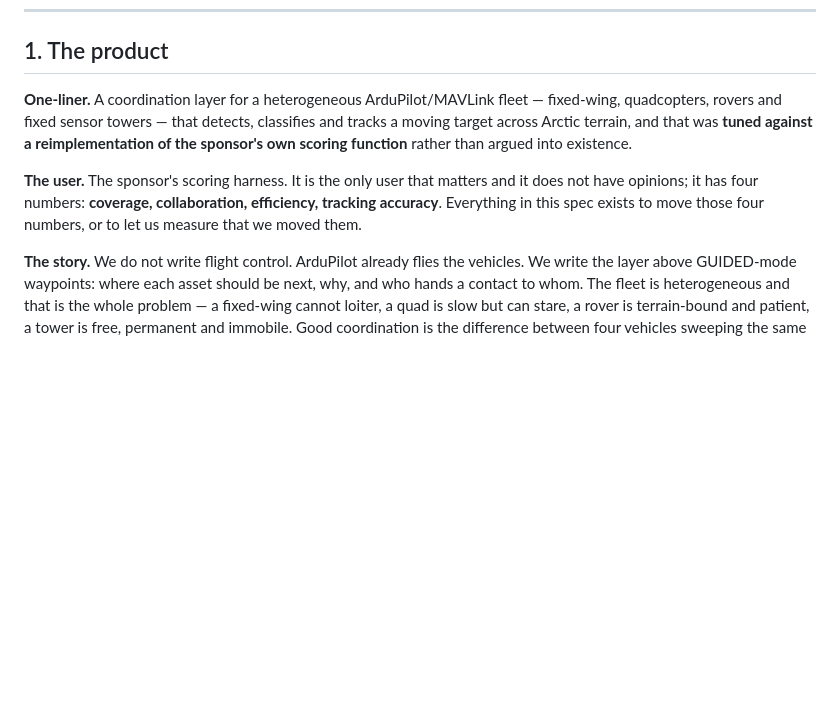
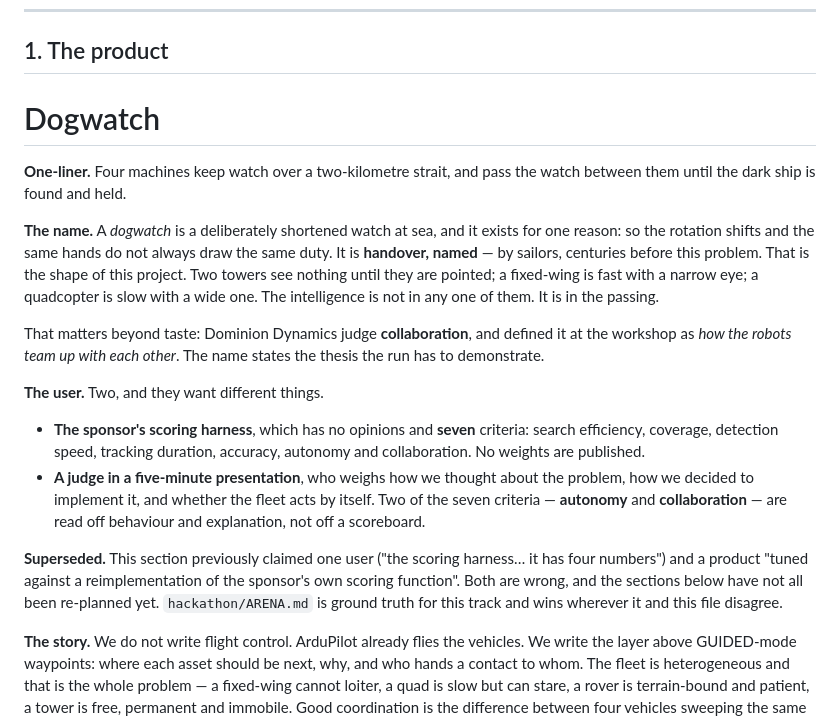
Before and after one commit to Ollienel777/HTN_WHITEOUT, a Markdown page: hackathon/SPEC.md, the part around the change. Drawn GitHub-style; blank space fills up the shorter version.

Commit message:
docs(hackathon): name the project Dogwatch, and correct SPEC section 1

```diff
--- a/hackathon/SPEC.md
+++ b/hackathon/SPEC.md
@@ -12,16 +12,38 @@ number, not by a performance.
 
 ## 1. The product
 
-**One-liner.** A coordination layer for a heterogeneous ArduPilot/MAVLink fleet
-— fixed-wing, quadcopters, rovers and fixed sensor towers — that detects,
-classifies and tracks a moving target across Arctic terrain, and that was
-**tuned against a reimplementation of the sponsor's own scoring function**
-rather than argued into existence.
+# Dogwatch
 
-**The user.** The sponsor's scoring harness. It is the only user that matters
-and it does not have opinions; it has four numbers: **coverage, collaboration,
-efficiency, tracking accuracy**. Everything in this spec exists to move those
-four numbers, or to let us measure that we moved them.
+**One-liner.** Four machines keep watch over a two-kilometre strait, and pass
+the watch between them until the dark ship is found and held.
+
+**The name.** A *dogwatch* is a deliberately shortened watch at sea, and it
+exists for one reason: so the rotation shifts and the same hands do not always
+draw the same duty. It is **handover, named** — by sailors, centuries before
+this problem. That is the shape of this project. Two towers see nothing until
+they are pointed; a fixed-wing is fast with a narrow eye; a quadcopter is slow
+with a wide one. The intelligence is not in any one of them. It is in the
+passing.
+
+That matters beyond taste: Dominion Dynamics judge **collaboration**, and
+defined it at the workshop as *how the robots team up with each other*. The
+name states the thesis the run has to demonstrate.
+
+**The user.** Two, and they want different things.
+
+- **The sponsor's scoring harness**, which has no opinions and **seven**
+  criteria: search efficiency, coverage, detection speed, tracking duration,
+  accuracy, autonomy and collaboration. No weights are published.
+- **A judge in a five-minute presentation**, who weighs how we thought about
+  the problem, how we decided to implement it, and whether the fleet acts by
+  itself. Two of the seven criteria — **autonomy** and **collaboration** — are
+  read off behaviour and explanation, not off a scoreboard.
+
+**Superseded.** This section previously claimed one user ("the scoring
+harness… it has four numbers") and a product "tuned against a reimplementation
+of the sponsor's own scoring function". Both are wrong, and the sections below
+have not all been re-planned yet. `hackathon/ARENA.md` is ground truth for
+this track and wins wherever it and this file disagree.
 
 **The story.** We do not write flight control. ArduPilot already flies the
 vehicles. We write the layer above GUIDED-mode waypoints: where each asset
```
